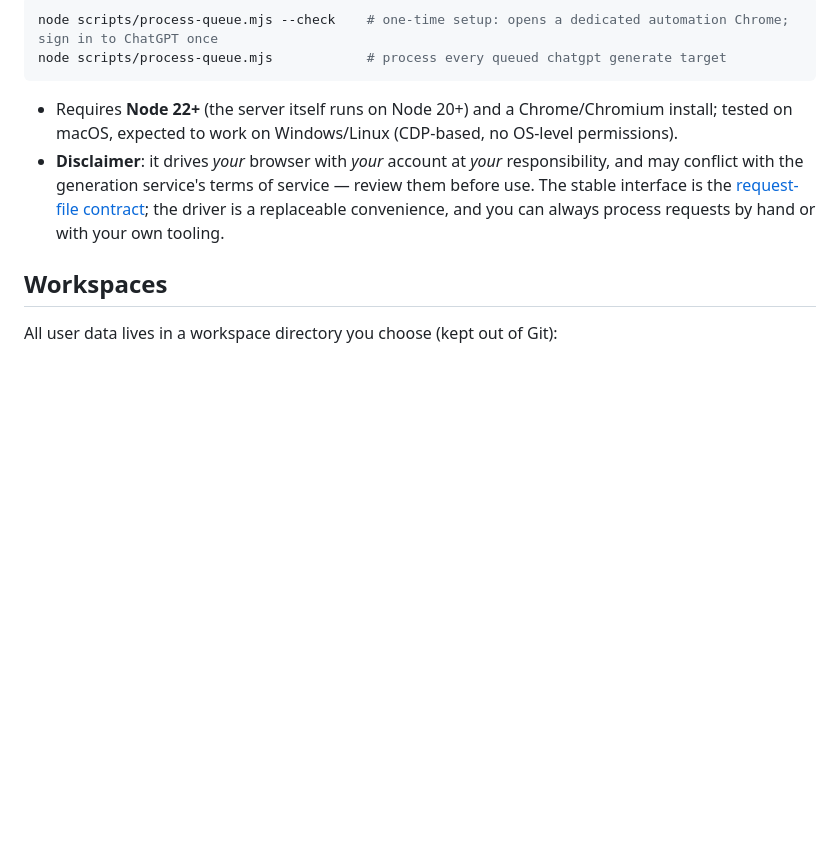
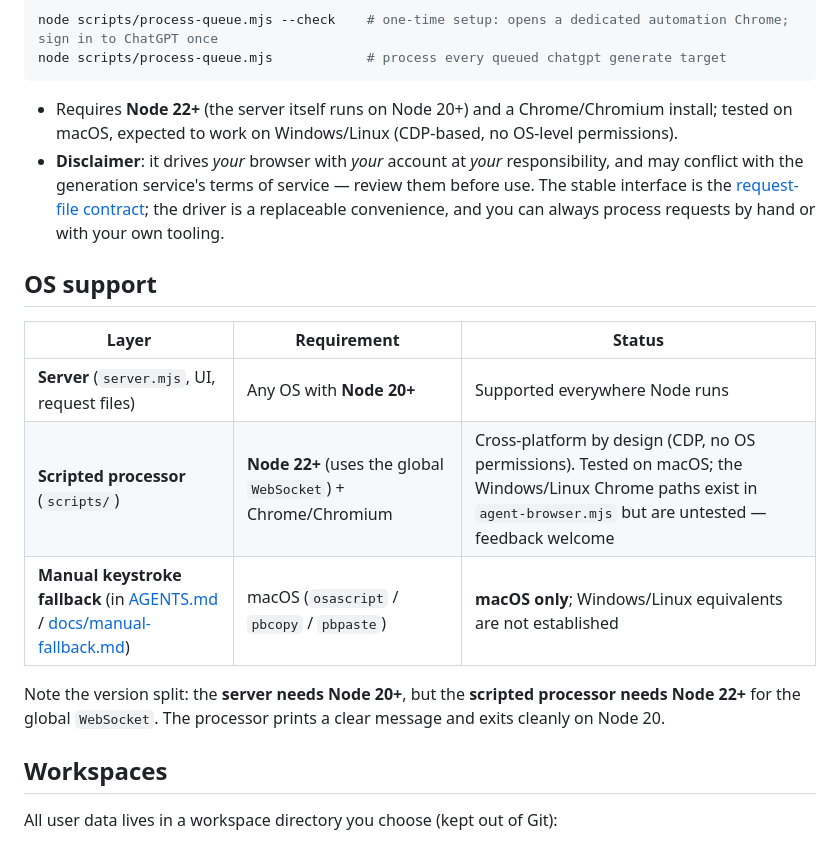
Before and after one commit to aiarranger/image-arranger, a Markdown page: README.md, the part around one of its changes. Rendered like a GitHub page; blank space fills up the shorter version.

````diff
--- a/README.md
+++ b/README.md
@@ -61,7 +92,17 @@ node scripts/process-queue.mjs            # process every queued chatgpt generat
 ```
 
 - Requires **Node 22+** (the server itself runs on Node 20+) and a Chrome/Chromium install; tested on macOS, expected to work on Windows/Linux (CDP-based, no OS-level permissions).
-- **Disclaimer**: it drives *your* browser with *your* account at *your* responsibility, and may conflict with the generation service's terms of service — review them before use. The stable interface is the [request-file contract](AGENTS.md); the driver is a replaceable convenience, and you can always process requests by hand or with your own tooling.
+- **Disclaimer**: it drives *your* browser with *your* account at *your* responsibility, and may conflict with the generation service's terms of service — review them before use. The stable interface is the [request-file contract](docs/request-spec.md); the driver is a replaceable convenience, and you can always process requests by hand or with your own tooling.
+
+## OS support
+
+| Layer | Requirement | Status |
+|-------|-------------|--------|
+| **Server** (`server.mjs`, UI, request files) | Any OS with **Node 20+** | Supported everywhere Node runs |
+| **Scripted processor** (`scripts/`) | **Node 22+** (uses the global `WebSocket`) + Chrome/Chromium | Cross-platform by design (CDP, no OS permissions). Tested on macOS; the Windows/Linux Chrome paths exist in `agent-browser.mjs` but are untested — feedback welcome |
+| **Manual keystroke fallback** (in [AGENTS.md](AGENTS.md) / [docs/manual-fallback.md](docs/manual-fallback.md)) | macOS (`osascript` / `pbcopy` / `pbpaste`) | **macOS only**; Windows/Linux equivalents are not established |
+
+Note the version split: the **server needs Node 20+**, but the **scripted processor needs Node 22+** for the global `WebSocket`. The processor prints a clear message and exits cleanly on Node 20.
 
 ## Workspaces
 
````
Also changed, not shown: other parts of README.md (+39 -12 lines), README.ja.md (added, +140 -0 lines).
